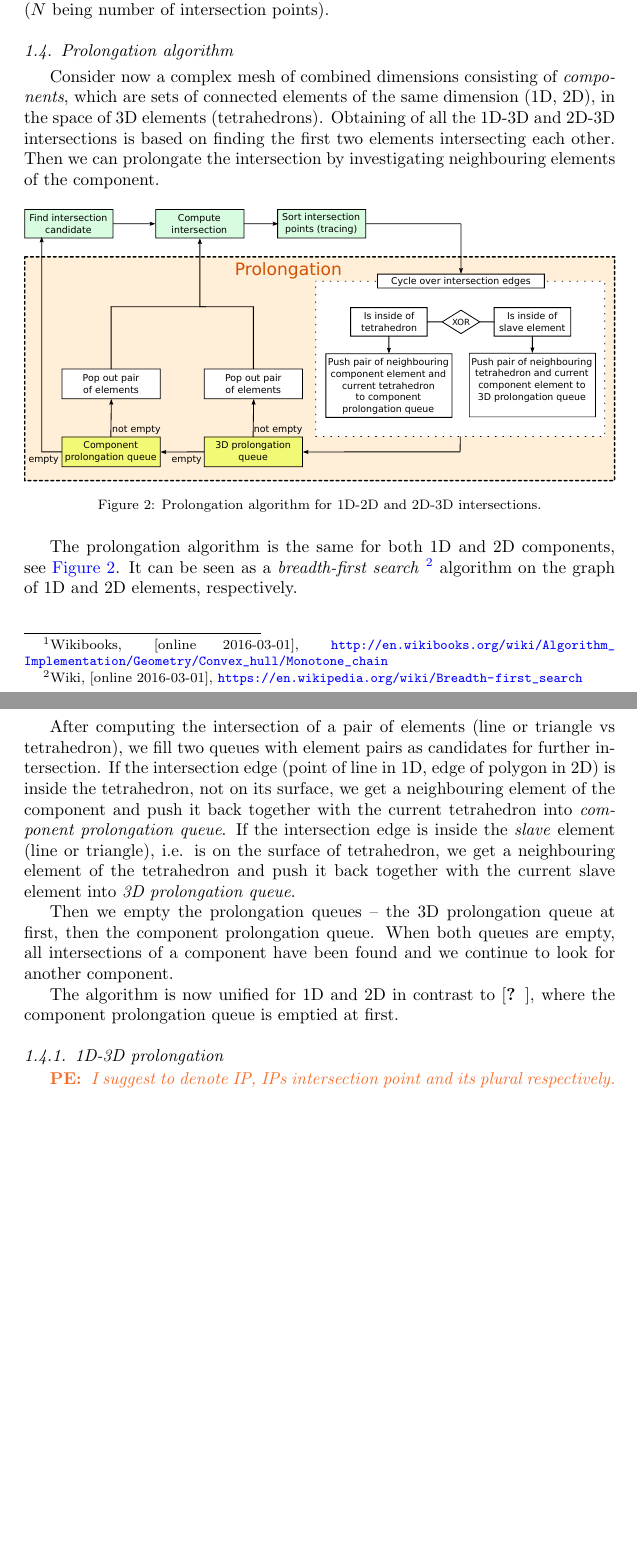
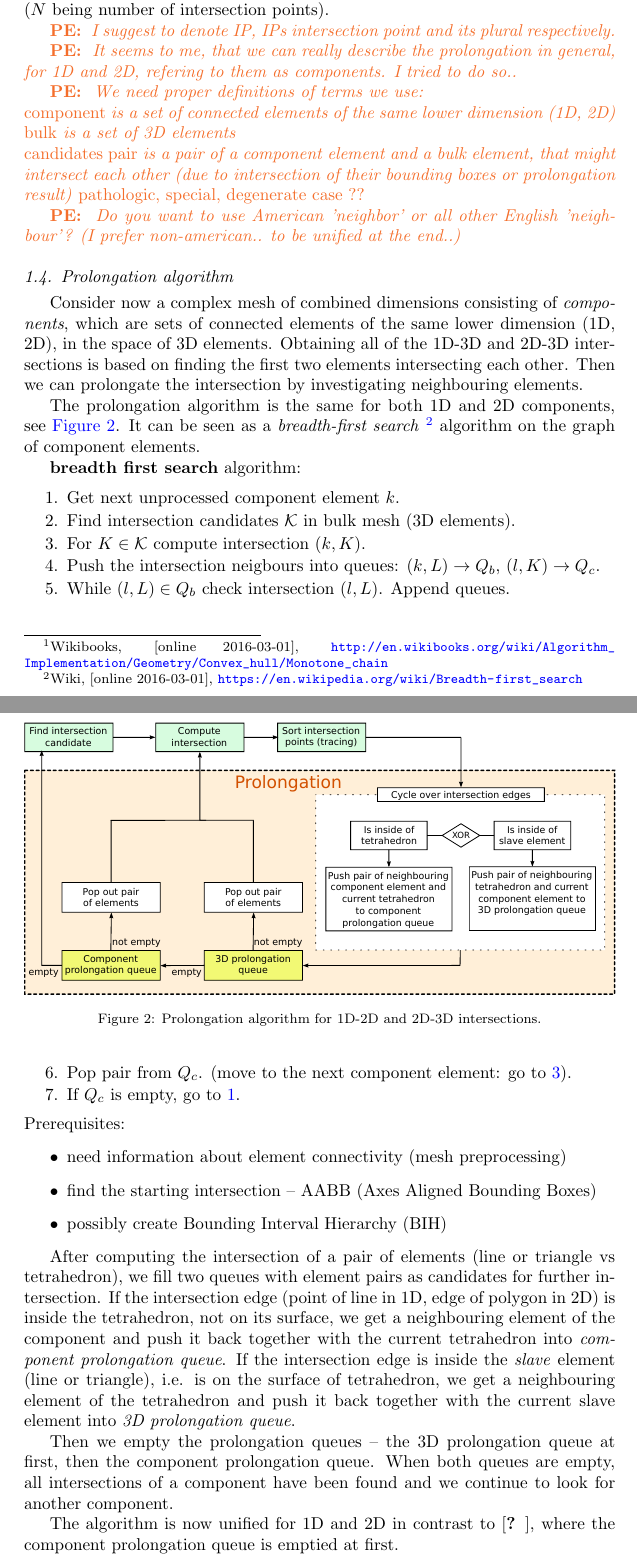
Before and after one commit to jbrezmorf/16_paper_intersections, a LaTeX paper (paper_intersections.tex): two parts of pages 6 and 7 of 9 before the commit and two parts of pages 6 and 7 of 10 after it, joined at a grey line, cut so that both start at the same text, the shorter picture padded with empty space. Compiled offline with pdfLaTeX.

Commit message:
Add text diagram of prolongation from presentation, add some comments.

```diff
--- a/paper_intersections.tex
+++ b/paper_intersections.tex
@@ -378,12 +378,27 @@ the complexity to $O(N)$, compared with the Monotone chain complexity $O(N\log N
 ($N$ being number of intersection points).
 
 
+\notePE{I suggest to denote IP, IPs intersection point and its plural respectively.}
+
+\notePE{It seems to me, that we can really describe the prolongation in general, for 1D and 2D,
+refering to them as components. I tried to do so..}
+
+\notePE{We need proper definitions of terms we use: \\
+\emph{component} is a set of connected elements of the same lower dimension (1D, 2D)\\
+\emph{bulk} is a set of 3D elements\\
+% or slave, master...
+\emph{candidates pair}  is a pair of a component element and a bulk element, that might intersect
+each other (due to intersection of their bounding boxes or prolongation result)
+\emph{pathologic, special, degenerate case ??}
+}
+
+\notePE{Do you want to use American 'neighbor' or all other English 'neighbour'? (I prefer non-american.. to be unified at the end..)}
 
 \subsection{Prolongation algorithm}
 Consider now a complex mesh of combined dimensions consisting of \emph{components}, which are sets of connected
-elements of the same dimension (1D, 2D), in the space of 3D elements (tetrahedrons).
-Obtaining of all the 1D-3D and 2D-3D intersections is based on finding the first two elements intersecting each other.
-Then we can prolongate the intersection by investigating neighbouring elements of the component.
+elements of the same lower dimension (1D, 2D), in the space of 3D elements.
+Obtaining all of the 1D-3D and 2D-3D intersections is based on finding the first two elements intersecting each other.
+Then we can prolongate the intersection by investigating neighbouring elements.
 %
 \begin{figure}[!htb]
 %   \vspace{0pt}
@@ -396,7 +411,27 @@ Then we can prolongate the intersection by investigating neighbouring elements o
 The prolongation algorithm is the same for both 1D and 2D components, see \fig{fig:prolongation}.
 It can be seen as a \emph{breadth-first search}
 \footnote{Wiki, [online 2016-03-01], \url{https://en.wikipedia.org/wiki/Breadth-first_search}}
-algorithm on the graph of 1D and 2D elements, respectively.
+algorithm on the graph of component elements.
+
+\textbf{breadth first search} algorithm:
+  \begin{enumerate}
+    \item\label{en:first} Get next unprocessed component element $k$.
+    \item Find intersection candidates $\mathcal K$ in bulk mesh (3D elements).
+    \item \label{en:q2}For $K\in \mathcal K$ compute intersection $(k, K)$.
+    \item Push the intersection neigbours into queues: $(k, L) \to Q_b$, $(l, K) \to Q_c$.
+    \item While $(l, L) \in Q_b$ check intersection $(l, L)$. Append queues.
+    \item Pop pair from $Q_c$. (move to the next component element: go to \ref{en:q2}).
+    \item If $Q_c$ is empty, go to \ref{en:first}.
+  \end{enumerate}
+  Prerequisites:
+  \begin{itemize}
+   \item need information about element connectivity (mesh preprocessing)
+%   \item mark and check already inspected pairs. Marking elements + hashing.
+   \item find the starting intersection -- AABB (Axes Aligned Bounding Boxes)
+   \item possibly create Bounding Interval Hierarchy (BIH)
+%   \item Pass already known information with pairs.
+%   \item Deal with degenerated cases.
+  \end{itemize}
 
 After computing the intersection of a pair of elements (line or triangle vs tetrahedron), we fill
 two queues with element pairs as candidates for further intersection. If the intersection edge
@@ -413,9 +448,7 @@ another component.
 The algorithm is now unified for 1D and 2D in contrast to \cite{fris_dp_2015}, where the component prolongation
 queue is emptied at first.
 
-\subsubsection{1D-3D prolongation}
-
-\notePE{I suggest to denote IP, IPs intersection point and its plural respectively.}
+% \subsubsection{1D-3D prolongation}
 % 1d-3d prolongation logic
 % IP is:
 % - 1D element node
```
Also changed, not shown: paper_intersections.pdf.
